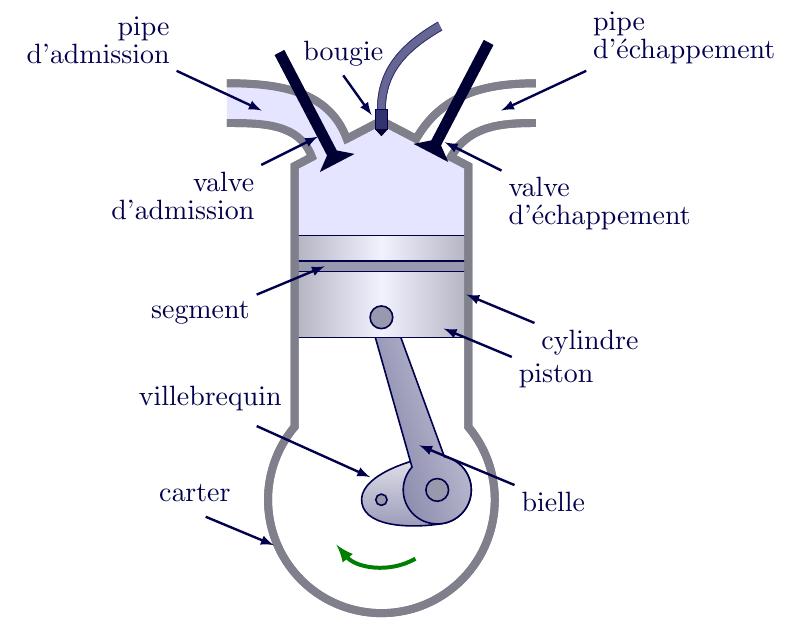
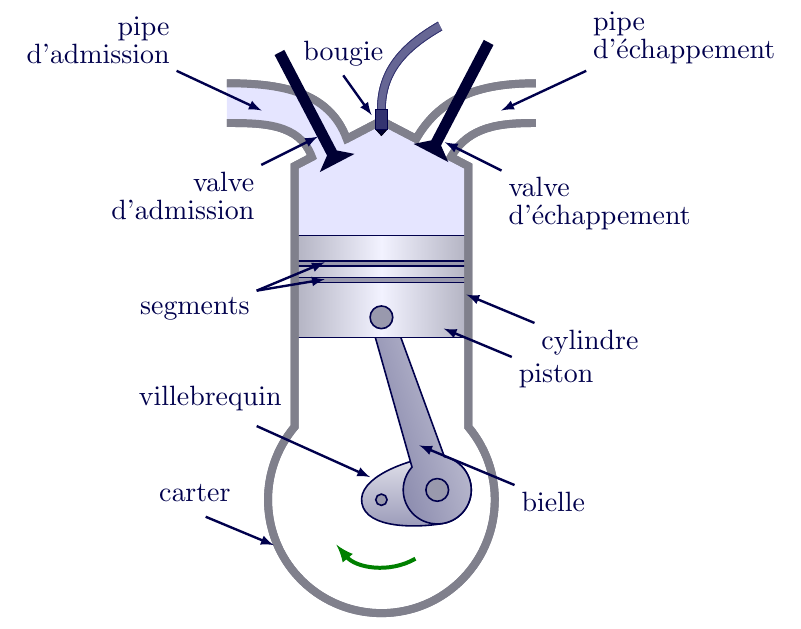
Before and after one commit to cvermot/coursBia, a LaTeX document (01-EtudeAeronefs/img/Cycle4Temps/cycle4temps_doc.tex, which reads 01-EtudeAeronefs/img/Cycle4Temps/0-MoteurLegende.tex): part of page 1 of 6, cut so that both start at the same text. Compiled offline with pdfLaTeX.

Commit message:
Ajout second segment sur illustration moteur

```diff
--- a/01-EtudeAeronefs/img/Cycle4Temps/0-MoteurLegende.tex
+++ b/01-EtudeAeronefs/img/Cycle4Temps/0-MoteurLegende.tex
@@ -19,8 +19,9 @@
     node[below right=-2,scale=1.4] {piston};
   \draw[arrow] (P) ++ (1.5,0.4) --++ (1.2,-.5)
     node[below right=-2,scale=1.4] {cylindre};
-  \draw[arrow] (P) ++ (-1,0.9) --++ (-1.2,-.5)
-    node[below left=-2,scale=1.4] {segment};
+  \draw[arrow] (P) ++ (-1,0.97) --++ (-1.2,-.5);
+  \draw[arrow] (P) ++ (-1,0.67) --++ (-1.2,-.2) %-0.5 - (0.97-0.67) = -0.2
+    node[below left=-2,scale=1.4] {segments};
   \draw[arrow] (PL) ++ (2.2,-1.9) --++ (1.68,-.7)
     node[below right=-2,scale=1.4] {bielle};
   \draw[arrow] (O) ++ (-1.9,-0.8) --++ (-1.2,.5)
```
Also changed, not shown: 01-EtudeAeronefs/img/Cycle4Temps/ElementsMoteur.tex (+3 -1 lines), 1 other file.
